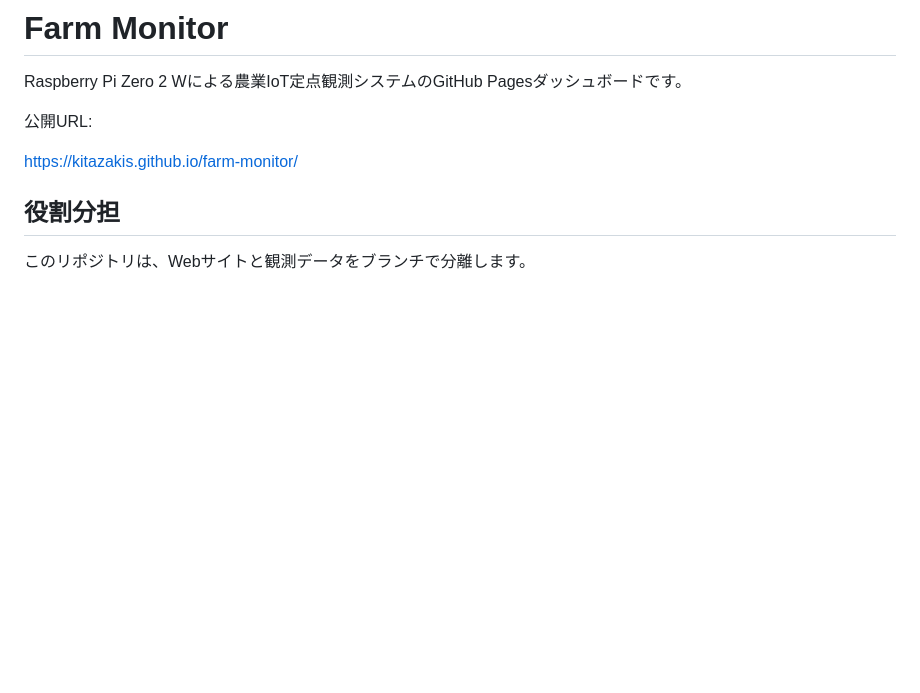
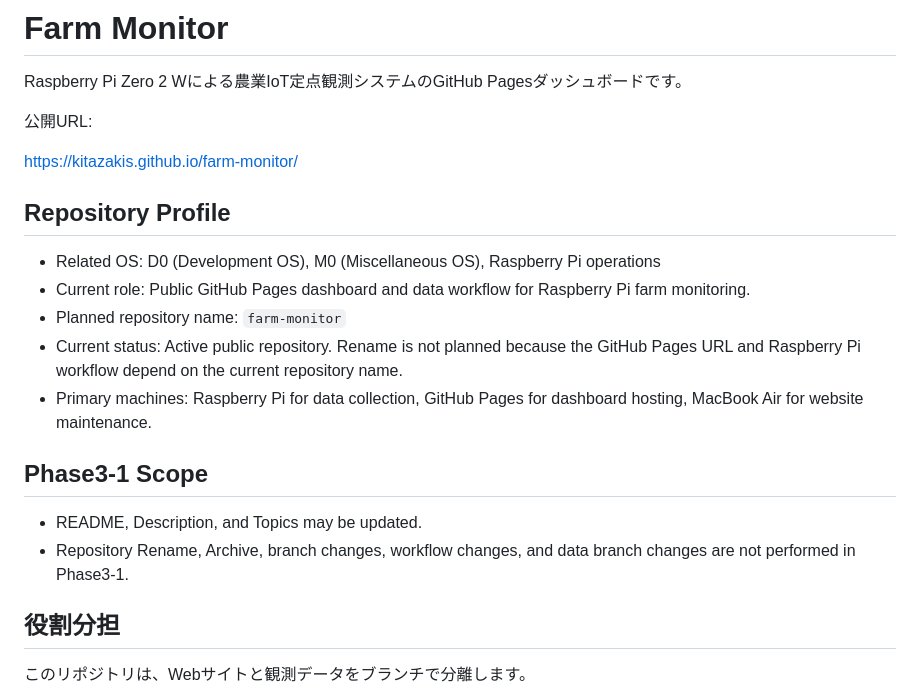
Before and after one commit to kitazakis/farm-monitor, a Markdown page: README.md, the part around the change. GitHub-like rendering; blank space fills up the shorter version.

Commit message:
docs: clarify farm monitor repository

```diff
--- a/README.md
+++ b/README.md
@@ -5,6 +5,19 @@ Raspberry Pi Zero 2 Wによる農業IoT定点観測システムのGitHub Pages
 公開URL:
 
 https://kitazakis.github.io/farm-monitor/
+
+## Repository Profile
+
+- Related OS: D0 (Development OS), M0 (Miscellaneous OS), Raspberry Pi operations
+- Current role: Public GitHub Pages dashboard and data workflow for Raspberry Pi farm monitoring.
+- Planned repository name: `farm-monitor`
+- Current status: Active public repository. Rename is not planned because the GitHub Pages URL and Raspberry Pi workflow depend on the current repository name.
+- Primary machines: Raspberry Pi for data collection, GitHub Pages for dashboard hosting, MacBook Air for website maintenance.
+
+## Phase3-1 Scope
+
+- README, Description, and Topics may be updated.
+- Repository Rename, Archive, branch changes, workflow changes, and data branch changes are not performed in Phase3-1.
 
 ## 役割分担
 
```
